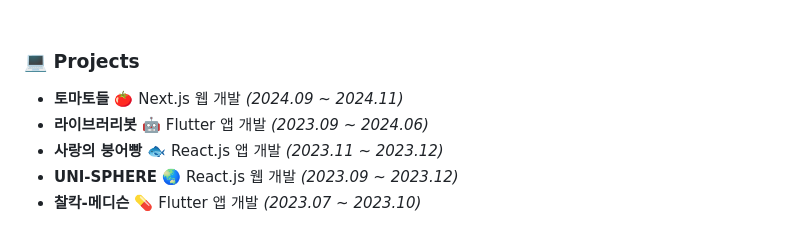
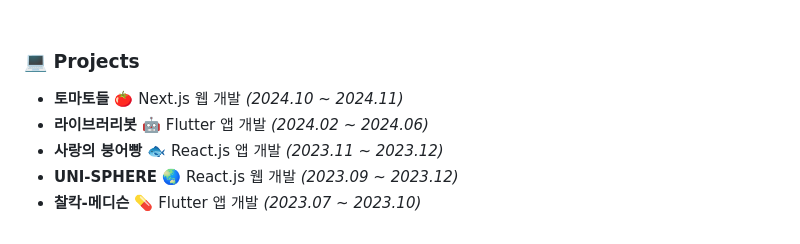
Before and after one commit to StopSoo/Stopsoo, a Markdown page: README.md, the part around the change. Rendered like a GitHub page.

```diff
--- a/README.md
+++ b/README.md
@@ -21,8 +21,8 @@
 <br/>
 
 ### 💻 Projects
-- **토마토들 🍅** Next.js 웹 개발 _(2024.09 ~ 2024.11)_
-- **라이브러리봇 🤖** Flutter 앱 개발 _(2023.09 ~ 2024.06)_
+- **토마토들 🍅** Next.js 웹 개발 _(2024.10 ~ 2024.11)_
+- **라이브러리봇 🤖** Flutter 앱 개발 _(2024.02 ~ 2024.06)_
 - **사랑의 붕어빵 🐟** React.js 앱 개발 _(2023.11 ~ 2023.12)_
 - **UNI-SPHERE 🌏** React.js 웹 개발 _(2023.09 ~ 2023.12)_
 - **찰칵-메디슨 💊** Flutter 앱 개발 _(2023.07 ~ 2023.10)_
```
